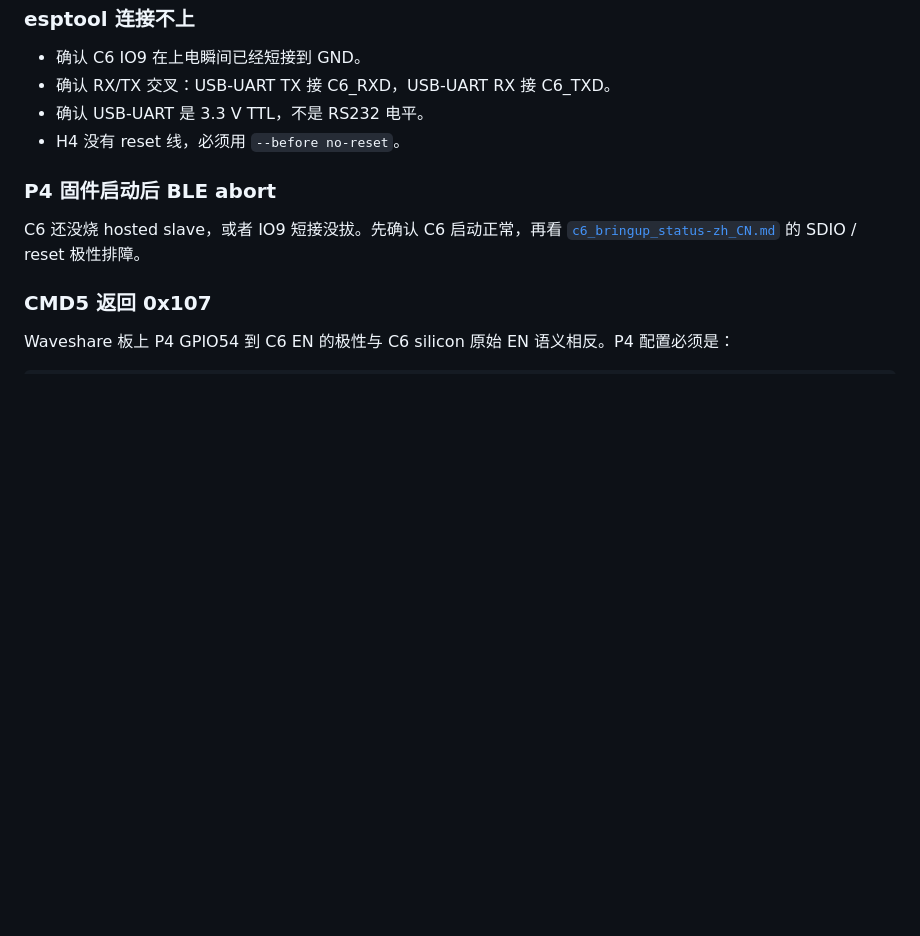
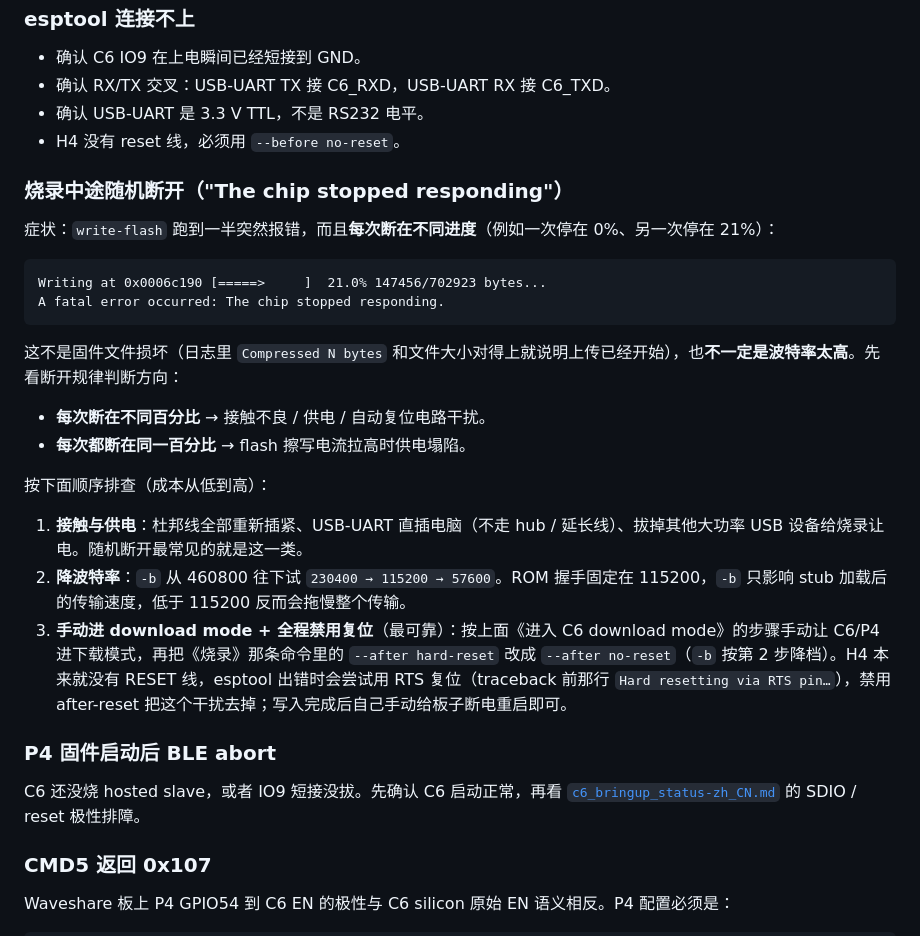
Before and after one commit to naizhao/Pilot-Kit-Box-ESP32-P4, a Markdown page: docs/hardware/c6_slave_firmware-zh_CN.md, the part around the change. GitHub-like rendering; blank space fills up the shorter version.

````diff
--- a/docs/hardware/c6_slave_firmware-zh_CN.md
+++ b/docs/hardware/c6_slave_firmware-zh_CN.md
@@ -104,6 +104,26 @@ ble_gatt: advertising as "Pilot Kit Box-XXXXXX"
 - 确认 USB-UART 是 3.3 V TTL，不是 RS232 电平。
 - H4 没有 reset 线，必须用 `--before no-reset`。
 
+### 烧录中途随机断开（"The chip stopped responding"）
+
+症状：`write-flash` 跑到一半突然报错，而且**每次断在不同进度**（例如一次停在 0%、另一次停在 21%）：
+
+```text
+Writing at 0x0006c190 [=====>     ]  21.0% 147456/702923 bytes...
+A fatal error occurred: The chip stopped responding.
+```
+
+这不是固件文件损坏（日志里 `Compressed N bytes` 和文件大小对得上就说明上传已经开始），也**不一定是波特率太高**。先看断开规律判断方向：
+
+- **每次断在不同百分比** → 接触不良 / 供电 / 自动复位电路干扰。
+- **每次都断在同一百分比** → flash 擦写电流拉高时供电塌陷。
+
+按下面顺序排查（成本从低到高）：
+
+1. **接触与供电**：杜邦线全部重新插紧、USB-UART 直插电脑（不走 hub / 延长线）、拔掉其他大功率 USB 设备给烧录让电。随机断开最常见的就是这一类。
+2. **降波特率**：`-b` 从 460800 往下试 `230400 → 115200 → 57600`。ROM 握手固定在 115200，`-b` 只影响 stub 加载后的传输速度，低于 115200 反而会拖慢整个传输。
+3. **手动进 download mode + 全程禁用复位**（最可靠）：按上面《进入 C6 download mode》的步骤手动让 C6/P4 进下载模式，再把《烧录》那条命令里的 `--after hard-reset` 改成 `--after no-reset`（`-b` 按第 2 步降档）。H4 本来就没有 RESET 线，esptool 出错时会尝试用 RTS 复位（traceback 前那行 `Hard resetting via RTS pin…`），禁用 after-reset 把这个干扰去掉；写入完成后自己手动给板子断电重启即可。
+
 ### P4 固件启动后 BLE abort
 
 C6 还没烧 hosted slave，或者 IO9 短接没拔。先确认 C6 启动正常，再看 [`c6_bringup_status-zh_CN.md`](c6_bringup_status-zh_CN.md) 的 SDIO / reset 极性排障。
````
Also changed, not shown: docs/hardware/c6_slave_firmware.md (+38 -0 lines).
